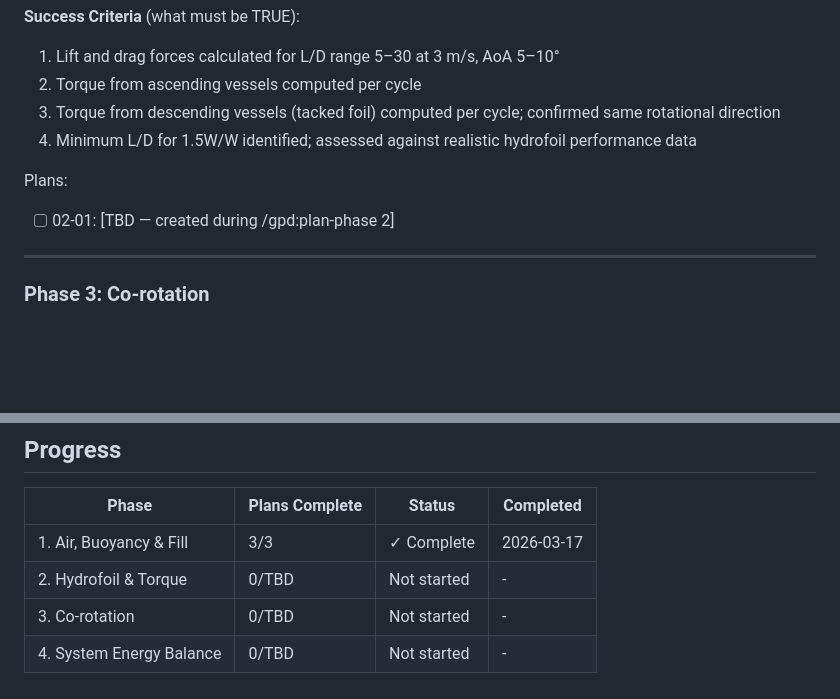
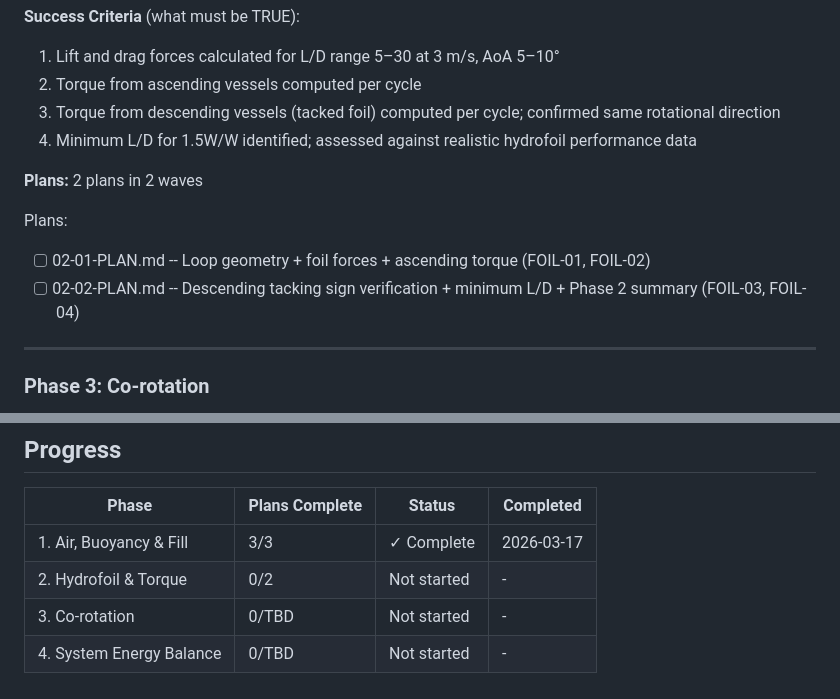
Before and after one commit to Garrth/Equitide, a Markdown page: .gpd/ROADMAP.md, 2 parts joined by grey strips. GitHub-like rendering; blank space fills up the shorter version.

Commit message:
docs(02-hydrofoil-torque): create phase 2 plans — foil forces, ascending torque, tacking sign, min L/D

```diff
--- a/.gpd/ROADMAP.md
+++ b/.gpd/ROADMAP.md
@@ -60,9 +60,12 @@ Plans:
 3. Torque from descending vessels (tacked foil) computed per cycle; confirmed same rotational direction
 4. Minimum L/D for 1.5W/W identified; assessed against realistic hydrofoil performance data
 
+**Plans:** 2 plans in 2 waves
+
 Plans:
 
-- [ ] 02-01: [TBD — created during /gpd:plan-phase 2]
+- [ ] 02-01-PLAN.md -- Loop geometry + foil forces + ascending torque (FOIL-01, FOIL-02)
+- [ ] 02-02-PLAN.md -- Descending tacking sign verification + minimum L/D + Phase 2 summary (FOIL-03, FOIL-04)
 
 ---
 
@@ -120,6 +123,6 @@ Plans:
 | Phase | Plans Complete | Status | Completed |
 | ----- | -------------- | ------ | --------- |
 | 1. Air, Buoyancy & Fill | 3/3 | ✓ Complete | 2026-03-17 |
-| 2. Hydrofoil & Torque | 0/TBD | Not started | - |
+| 2. Hydrofoil & Torque | 0/2 | Not started | - |
 | 3. Co-rotation | 0/TBD | Not started | - |
 | 4. System Energy Balance | 0/TBD | Not started | - |
```
Also changed, not shown: 2 other files.
